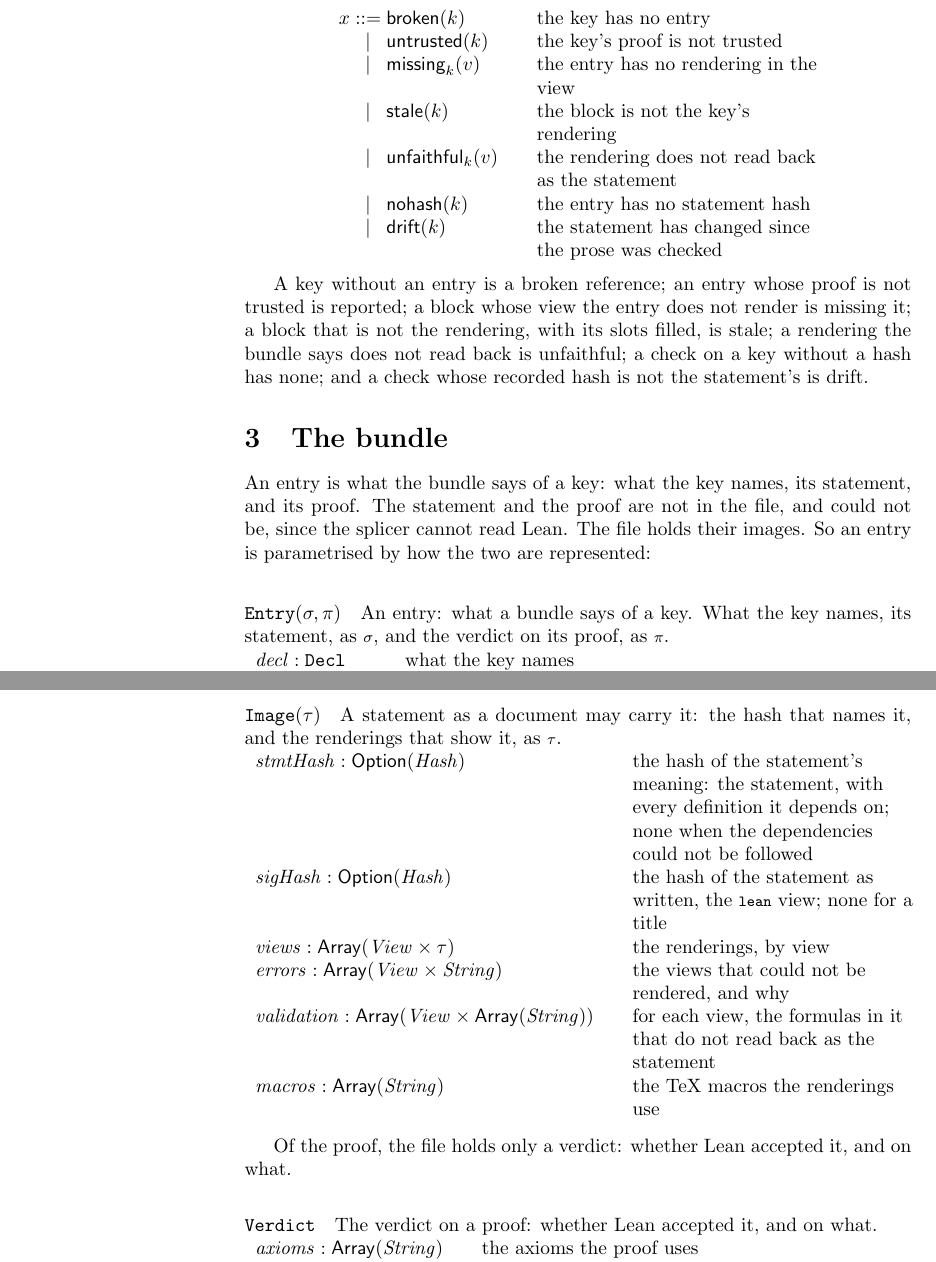
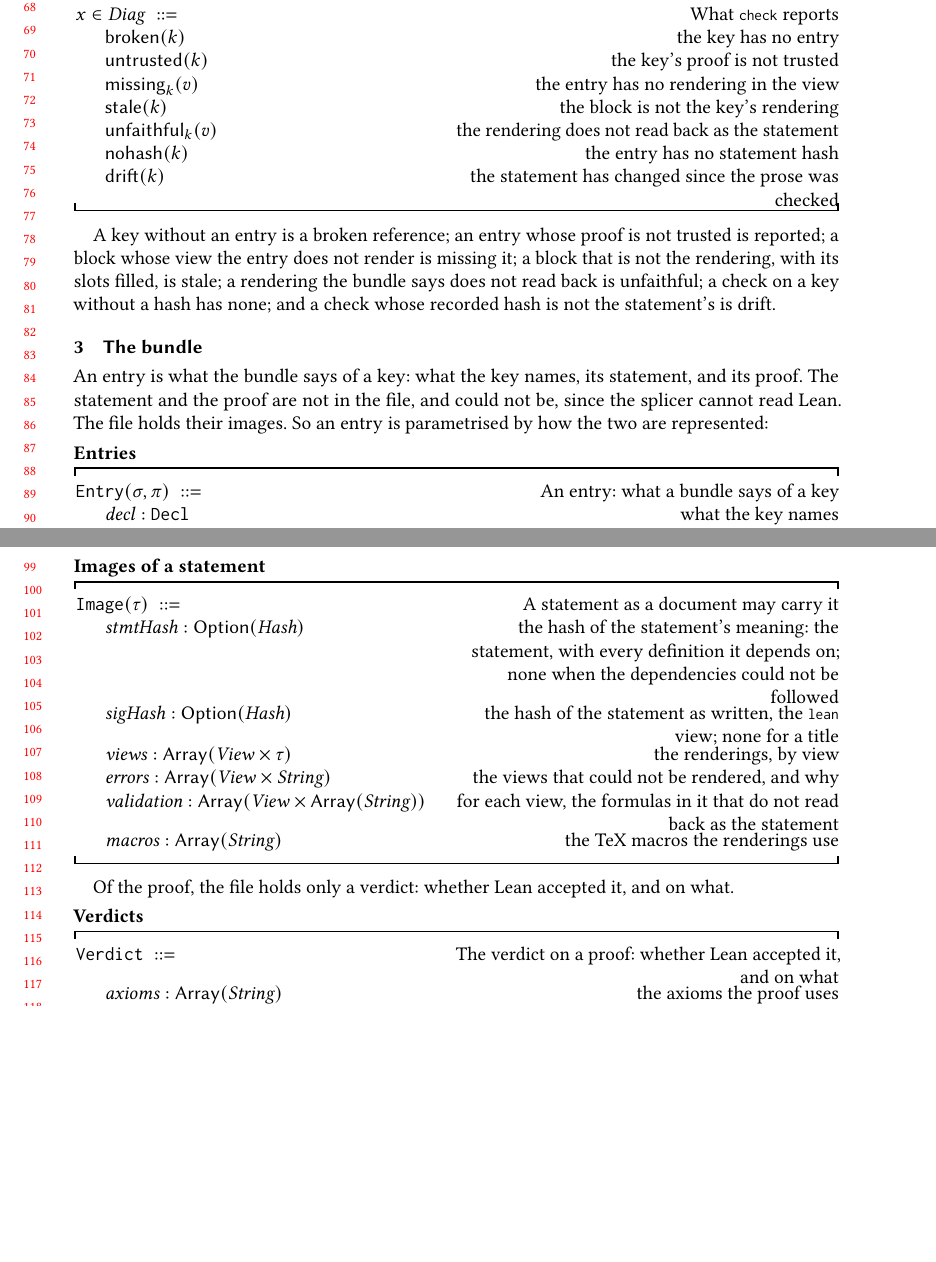
Before and after one commit to theorem-press/imprimatur, a LaTeX paper (about/imprimatur-paper.tex): two parts of pages 3 and 4 of 13 before the commit and two parts of pages 2 and 3 of 10 after it, joined at a grey line, cut at the place of the change, the shorter picture padded with empty space. Compiled offline with pdfLaTeX.

Commit message:
About paper: grammars in the display style, in the PACMPL format
Every grammar and definition of the paper is set as a display: the
grammar|display and clauses views in LeanDisplayBox. A documented
structure is now set one field to a row, with its description, so the
file's types keep their meaning in that form; an undocumented one stays a
record. A type without a category is headed by the type alone.

The paper uses acmart (acmsmall, screen, review, anonymous, nonacm), as
POPL asks; CI installs texlive-publishers and texlive-fonts-extra for it.

Co-Authored-By: Claude Fable 5.1 <noreply@anthropic.com>
Signed-off-by: Andy Gordon <14862629+AndrewDGordon@users.noreply.github.com>

```diff
--- a/about/imprimatur-paper.tex
+++ b/about/imprimatur-paper.tex
@@ -1,12 +1,9 @@
-\documentclass{article}
-\usepackage{amsthm}
-\usepackage{amssymb}
+% The PACMPL format: acmsmall, single column, 10pt (the POPL instructions).
+\documentclass[acmsmall,screen,review,anonymous,nonacm]{acmart}
 \usepackage{mathpartir}
-\usepackage{url}
 \usepackage{imprimatur}
-\newtheorem{theorem}{Theorem}
 % The paper's environments, as imprimatur.toml's [aliases] declares them.
-\leanblockalias{leangrammar}{}
+\leanblockalias{leangrammar}{LeanDisplayBox}
 \leanblockalias{leantheorem}{theorem}
 \leanblockalias{leanrules}{}
 \leanblockalias{leandef}{LeanDisplayBox}
@@ -15,6 +12,5 @@
 
 \title{imprimatur: papers that say what Lean proved}
 \author{The imprimatur authors}
-\date{}
 
 \begin{document}
@@ -114,16 +113,17 @@ bundle renders, and leaves every other piece as it
 is\leancheck[stmt=5a7f40472101, sig=7546958bfb76]{SpliceModel.apply, SpliceModel.regen}. \verb|imprimatur check|
 reports what is not as the bundle says:
 
-\begin{leangrammar}[sum=5g0BdW58g1]{SpliceModel.Diag}{Diagnostics}
-\label{gram:SpliceModel.Diag}\begin{LeanGrammar}
-\LeanProduction{x}{What \LeanCodeInline{check} reports.}{\mathsf{broken}(k)}{\leanslot{SpliceModel.Diag.brokenRef}{the key has no entry}}
-\LeanAlternative{\mathsf{untrusted}(k)}{\leanslot{SpliceModel.Diag.untrusted}{the key's proof is not trusted}}
-\LeanAlternative{\mathsf{missing}_{k}(v)}{\leanslot{SpliceModel.Diag.missingView}{the entry has no rendering in the view}}
-\LeanAlternative{\mathsf{stale}(k)}{\leanslot{SpliceModel.Diag.stale}{the block is not the key's rendering}}
-\LeanAlternative{\mathsf{unfaithful}_{k}(v)}{\leanslot{SpliceModel.Diag.unfaithful}{the rendering does not read back as the statement}}
-\LeanAlternative{\mathsf{nohash}(k)}{\leanslot{SpliceModel.Diag.noHash}{the entry has no statement hash}}
-\LeanAlternative{\mathsf{drift}(k)}{\leanslot{SpliceModel.Diag.drift}{the statement has changed since the prose was checked}}
-\end{LeanGrammar}
+\begin{leangrammar}[sum=sSBoJwZVEg]{SpliceModel.Diag}{Diagnostics}
+\label{gram:SpliceModel.Diag}\begin{LeanDisplay}
+\LeanCategory{x \in \mathit{Diag}}{\leanslot{SpliceModel.Diag}{What \LeanCodeInline{check} reports}}\\
+\LeanEntry{\mathsf{broken}(k)}{\leanslot{SpliceModel.Diag.brokenRef}{the key has no entry}}\\
+\LeanEntry{\mathsf{untrusted}(k)}{\leanslot{SpliceModel.Diag.untrusted}{the key's proof is not trusted}}\\
+\LeanEntry{\mathsf{missing}_{k}(v)}{\leanslot{SpliceModel.Diag.missingView}{the entry has no rendering in the view}}\\
+\LeanEntry{\mathsf{stale}(k)}{\leanslot{SpliceModel.Diag.stale}{the block is not the key's rendering}}\\
+\LeanEntry{\mathsf{unfaithful}_{k}(v)}{\leanslot{SpliceModel.Diag.unfaithful}{the rendering does not read back as the statement}}\\
+\LeanEntry{\mathsf{nohash}(k)}{\leanslot{SpliceModel.Diag.noHash}{the entry has no statement hash}}\\
+\LeanEntry{\mathsf{drift}(k)}{\leanslot{SpliceModel.Diag.drift}{the statement has changed since the prose was checked}}
+\end{LeanDisplay}
 \end{leangrammar}
 
 A key without an entry is a broken reference; an entry whose proof is not
@@ -140,14 +140,13 @@ statement, and its proof. The statement and the proof are not in the file,
 and could not be, since the splicer cannot read Lean. The file holds their
 images. So an entry is parametrised by how the two are represented:
 
-\begin{leangrammar}[sum=-hBJ5Kt82d]{Imprimatur.Entry}{Entries}
-\label{gram:Imprimatur.Entry}\begin{LeanGrammar}
-\LeanStructure{\texttt{Entry}(\sigma, \pi)}{An entry: what a bundle says of a key. What the key names, its statement,
-as \LeanCodeInline{σ}, and the verdict on its proof, as \LeanCodeInline{π}.}
-\LeanField{decl}{\texttt{Decl}}{\leanslot{Imprimatur.Entry.decl}{what the key names}}
-\LeanField{statement}{\sigma}{\leanslot{Imprimatur.Entry.statement}{its statement}}
-\LeanField{verdict}{\pi}{\leanslot{Imprimatur.Entry.verdict}{the verdict on its proof}}
-\end{LeanGrammar}
+\begin{leangrammar}[sum=y7VOO7qd76]{Imprimatur.Entry}{Entries}
+\label{gram:Imprimatur.Entry}\begin{LeanDisplay}
+\LeanCategory{\texttt{Entry}(\sigma, \pi)}{\leanslot{Imprimatur.Entry}{An entry: what a bundle says of a key}}\\
+\LeanEntry{\mathit{decl} : \texttt{Decl}}{\leanslot{Imprimatur.Entry.decl}{what the key names}}\\
+\LeanEntry{\mathit{statement} : \sigma}{\leanslot{Imprimatur.Entry.statement}{its statement}}\\
+\LeanEntry{\mathit{verdict} : \pi}{\leanslot{Imprimatur.Entry.verdict}{the verdict on its proof}}
+\end{LeanDisplay}
 \end{leangrammar}
 
 Of the statement, the file holds two images. The hash \emph{names} it: two
@@ -156,30 +155,22 @@ The views \emph{show} it: each is the statement rendered by the paper's
 notation. The \TeX{} is a parameter too, $\tau$: in the file it is \TeX{};
 in the model it is \TeX{} with the slots already parsed, a body.
 
-\begin{leangrammar}[sum=B5lL5NWue7]{Imprimatur.Image}{Images of a statement}
-\label{gram:Imprimatur.Image}\begin{LeanGrammar}
-\LeanStructure{\texttt{Image}(\tau)}{A statement as a document may carry it: the hash that names it, and the
-renderings that show it, as \LeanCodeInline{τ}.}
-\LeanField{stmtHash}{\mathsf{Option}(\mathit{Hash})}{\leanslot{Imprimatur.Image.stmtHash}{the hash of the statement's meaning: the statement, with every
-definition it depends on; none when the dependencies could not be
-followed}}
-\LeanField{sigHash}{\mathsf{Option}(\mathit{Hash})}{\leanslot{Imprimatur.Image.sigHash}{the hash of the statement as written, the \LeanCodeInline{lean} view; none for a
-title}}
-\LeanField{views}{\mathsf{Array}(\mathit{View} \times \tau)}{\leanslot{Imprimatur.Image.views}{the renderings, by view}}
-\LeanField{errors}{\mathsf{Array}(\mathit{View} \times \mathit{String})}{\leanslot{Imprimatur.Image.errors}{the views that could not be rendered, and why}}
-\LeanField{validation}{\mathsf{Array}(\mathit{View} \times \mathsf{Array}(\mathit{String}))}{\leanslot{Imprimatur.Image.validation}{for each view, the formulas in it that do not read back as the
-statement}}
-\LeanField{macros}{\mathsf{Array}(\mathit{String})}{\leanslot{Imprimatur.Image.macros}{the TeX macros the renderings use}}
-\end{LeanGrammar}
+\begin{leangrammar}[sum=1FePWA7SoM]{Imprimatur.Image}{Images of a statement}
+\label{gram:Imprimatur.Image}\begin{LeanDisplay}
+\LeanCategory{\texttt{Image}(\tau)}{\leanslot{Imprimatur.Image}{A statement as a document may carry it}}\\
+\LeanEntry{\mathit{stmtHash} : \mathsf{Option}(\mathit{Hash})}{\leanslot{Imprimatur.Image.stmtHash}{the hash of the statement's meaning: the statement, with every definition it depends on; none when the dependencies could not be followed}}\\
+\LeanEntry{\mathit{sigHash} : \mathsf{Option}(\mathit{Hash})}{\leanslot{Imprimatur.Image.sigHash}{the hash of the statement as written, the \LeanCodeInline{lean} view; none for a title}}\\
+\LeanEntry{\mathit{views} : \mathsf{Array}(\mathit{View} \times \tau)}{\leanslot{Imprimatur.Image.views}{the renderings, by view}}\\
+\LeanEntry{\mathit{errors} : \mathsf{Array}(\mathit{View} \times \mathit{String})}{\leanslot{Imprimatur.Image.errors}{the views that could not be rendered, and why}}\\
+\LeanEntry{\mathit{validation} : \mathsf{Array}(\mathit{View} \times \mathsf{Array}(\mathit{String}))}{\leanslot{Imprimatur.Image.validation}{for each view, the formulas in it that do not read back as the statement}}\\
+\LeanEntry{\mathit{macros} : \mathsf{Array}(\mathit{String})}{\leanslot{Imprimatur.Image.macros}{the TeX macros the renderings use}}
+\end{LeanDisplay}
 \end{leangrammar}
 
 Of the proof, the file holds only a verdict: whether Lean accepted it, and
 on what.
 
-\begin{leangrammar}[sum=ccSRTMdW4q]{Imprimatur.Verdict}{Verdicts}
-\label{gram:Imprimatur.Verdict}\begin{LeanGrammar}
-\LeanStructure{\texttt{Verdict}}{The verdict on a proof: whether Lean accepted it, and on what.}
-\LeanField{axioms}{\mathsf{Array}(\mathit{String})}{\leanslot{Imprimatur.Verdict.axioms}{the axioms the proof uses}}
-\LeanField{usesSorry}{\mathbb{B}}{\leanslot{Imprimatur.Verdict.usesSorry}{whether it depends on \LeanCodeInline{sorry}}}
-\LeanField{cone}{\mathsf{Option}(\texttt{Cone})}{\leanslot{Imprimatur.Verdict.cone}{what the statement depends on}}
-\end{LeanGrammar}
+\begin{leangrammar}[sum=A26C7HIvD7]{Imprimatur.Verdict}{Verdicts}
+\label{gram:Imprimatur.Verdict}\begin{LeanDisplay}
+\LeanCategory{\texttt{Verdict}}{\leanslot{Imprimatur.Verdict}{The verdict on a proof: whether Lean accepted it, and on what}}\\
+\LeanEntry{\mathit{axioms} : \mathsf{Array}(\mathit{String})}{\leanslot{Imprimatur.Verdict.axioms}{the axioms the proof uses}}\\
@@ -227,3 +221,4 @@ states and whether its proof is trusted; how a statement is hashed and
 rendered; and when a rendering reads back as a statement, up to what the
 notation makes invisible (Section~\ref{sec:faithful}).
 
+\begin{leangrammar}[sum=fsA8oFAYhv]{Imprimatur.World}{Worlds}
```
Also changed, not shown: .github/workflows/ci.yml (+2 -1 lines), about/imprimatur.toml (+1 -1 lines), docs/views.md (+2 -1 lines), about/README.md, about/imprimatur-paper.tex (55 more changed lines), 2 other files.
